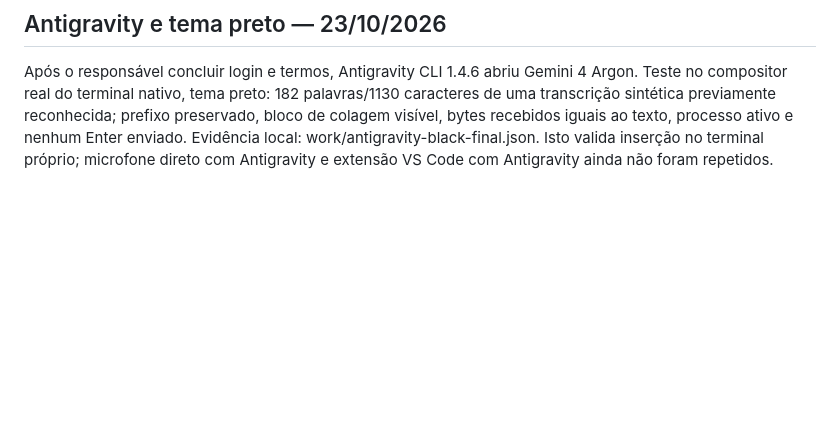
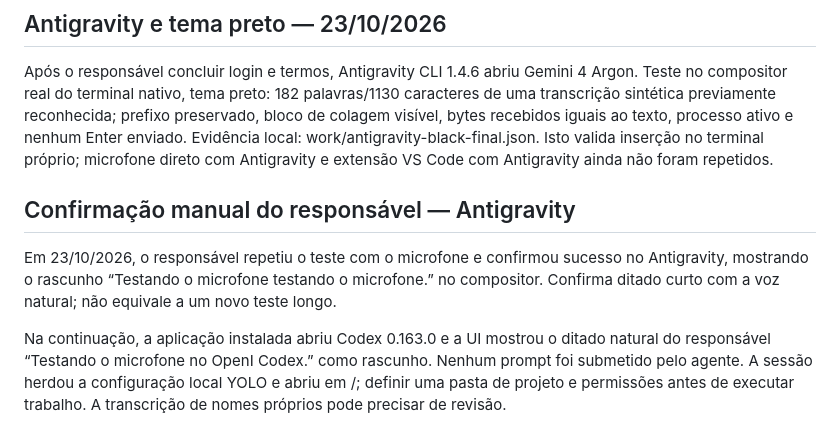
Before and after one commit to ricdanyalgil/VozTTY, a Markdown page: VALIDACAO.md, the part around the change. Rendered like a GitHub page; blank space fills up the shorter version.

Commit message:
Record maintainer microphone checks in Antigravity and Codex

```diff
--- a/VALIDACAO.md
+++ b/VALIDACAO.md
@@ -69,3 +69,9 @@ A pesquisa nas fontes oficiais confirmou a migração de contas pessoais para An
 ## Antigravity e tema preto — 23/10/2026
 
 Após o responsável concluir login e termos, Antigravity CLI 1.4.6 abriu Gemini 4 Argon. Teste no compositor real do terminal nativo, tema preto: 182 palavras/1130 caracteres de uma transcrição sintética previamente reconhecida; prefixo preservado, bloco de colagem visível, bytes recebidos iguais ao texto, processo ativo e nenhum Enter enviado. Evidência local: work/antigravity-black-final.json. Isto valida inserção no terminal próprio; microfone direto com Antigravity e extensão VS Code com Antigravity ainda não foram repetidos.
+
+## Confirmação manual do responsável — Antigravity
+
+Em 23/10/2026, o responsável repetiu o teste com o microfone e confirmou sucesso no Antigravity, mostrando o rascunho “Testando o microfone testando o microfone.” no compositor. Confirma ditado curto com a voz natural; não equivale a um novo teste longo.
+
+Na continuação, a aplicação instalada abriu Codex 0.163.0 e a UI mostrou o ditado natural do responsável “Testando o microfone no OpenI Codex.” como rascunho. Nenhum prompt foi submetido pelo agente. A sessão herdou a configuração local YOLO e abriu em /; definir uma pasta de projeto e permissões antes de executar trabalho. A transcrição de nomes próprios pode precisar de revisão.
```
Also changed, not shown: CONTINUAR.md (+2 -0 lines).
